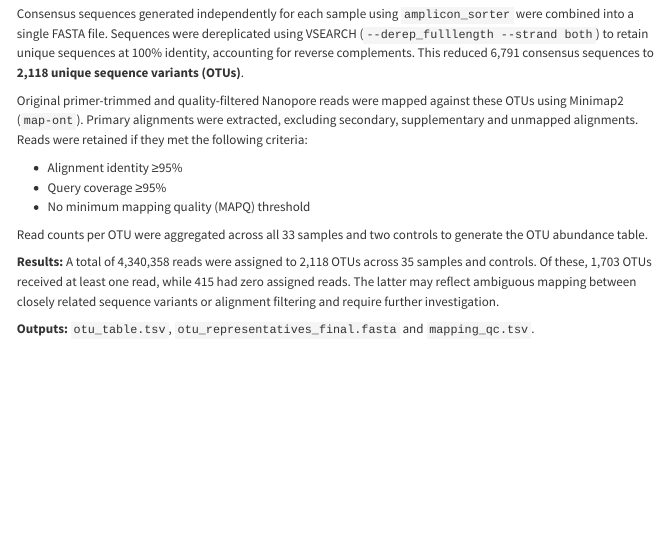
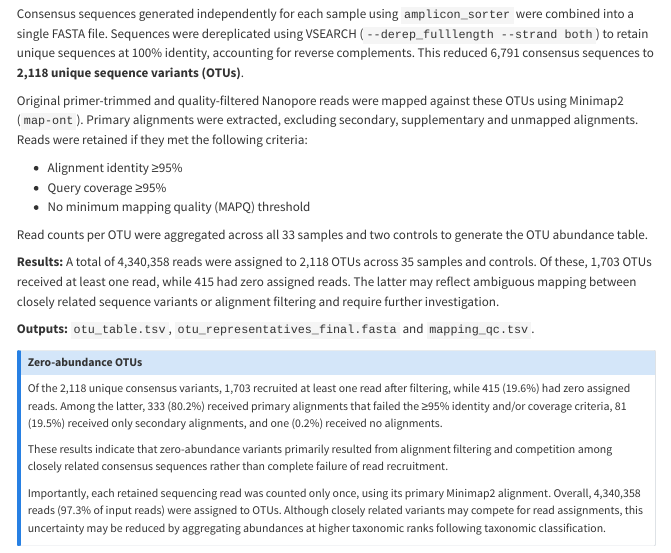
Before and after one commit to Nathhub/ICP_ONT, a Quarto document (ont_short.qmd): the page in a window 1100 px wide, from 1670 px down. Rendered offline with R 4.5, knitr and Pandoc in place of Quarto, with nearby package versions; some code elsewhere in the file could not run offline; menus at the side of the page are left out.

Commit message:
updates from home

```diff
--- a/ont_short.qmd
+++ b/ont_short.qmd
@@ -116,3 +116,12 @@ Read counts per OTU were aggregated across all 33 samples and two controls to ge
 **Results:** A total of 4,340,358 reads were assigned to 2,118 OTUs across 35 samples and controls. Of these, 1,703 OTUs received at least one read, while 415 had zero assigned reads. The latter may reflect ambiguous mapping between closely related sequence variants or alignment filtering and require further investigation.
 
 **Outputs:** `otu_table.tsv`, `otu_representatives_final.fasta` and `mapping_qc.tsv`.
+
+::: {.callout-note}
+## Zero-abundance OTUs
+Of the 2,118 unique consensus variants, 1,703 recruited at least one read after filtering, while 415 (19.6%) had zero assigned reads. Among the latter, 333 (80.2%) received primary alignments that failed the ≥95% identity and/or coverage criteria, 81 (19.5%) received only secondary alignments, and one (0.2%) received no alignments.
+
+These results indicate that zero-abundance variants primarily resulted from alignment filtering and competition among closely related consensus sequences rather than complete failure of read recruitment.
+
+Importantly, each retained sequencing read was counted only once, using its primary Minimap2 alignment. Overall, 4,340,358 reads (97.3% of input reads) were assigned to OTUs. Although closely related variants may compete for read assignments, this uncertainty may be reduced by aggregating abundances at higher taxonomic ranks following taxonomic classification.
+:::
```
